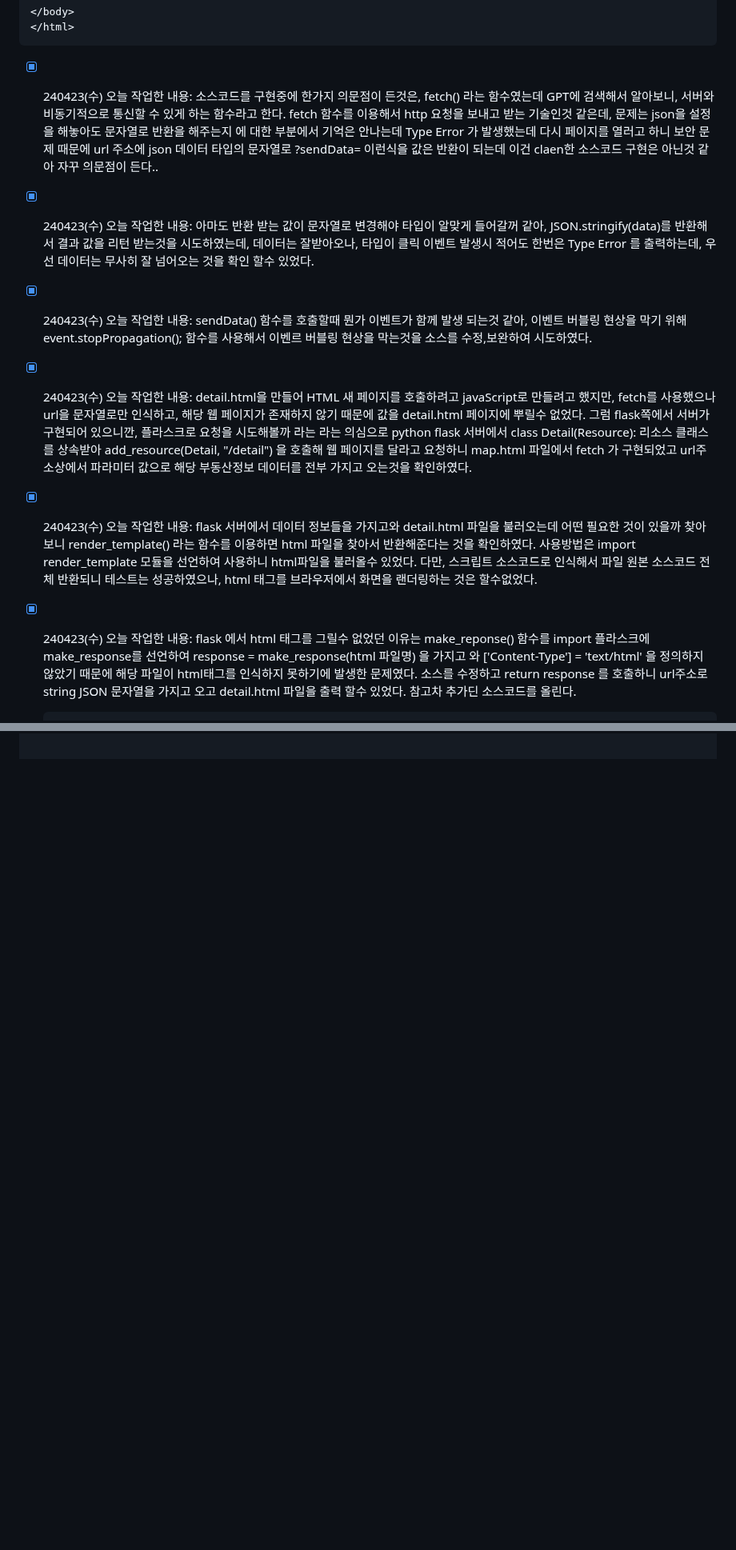
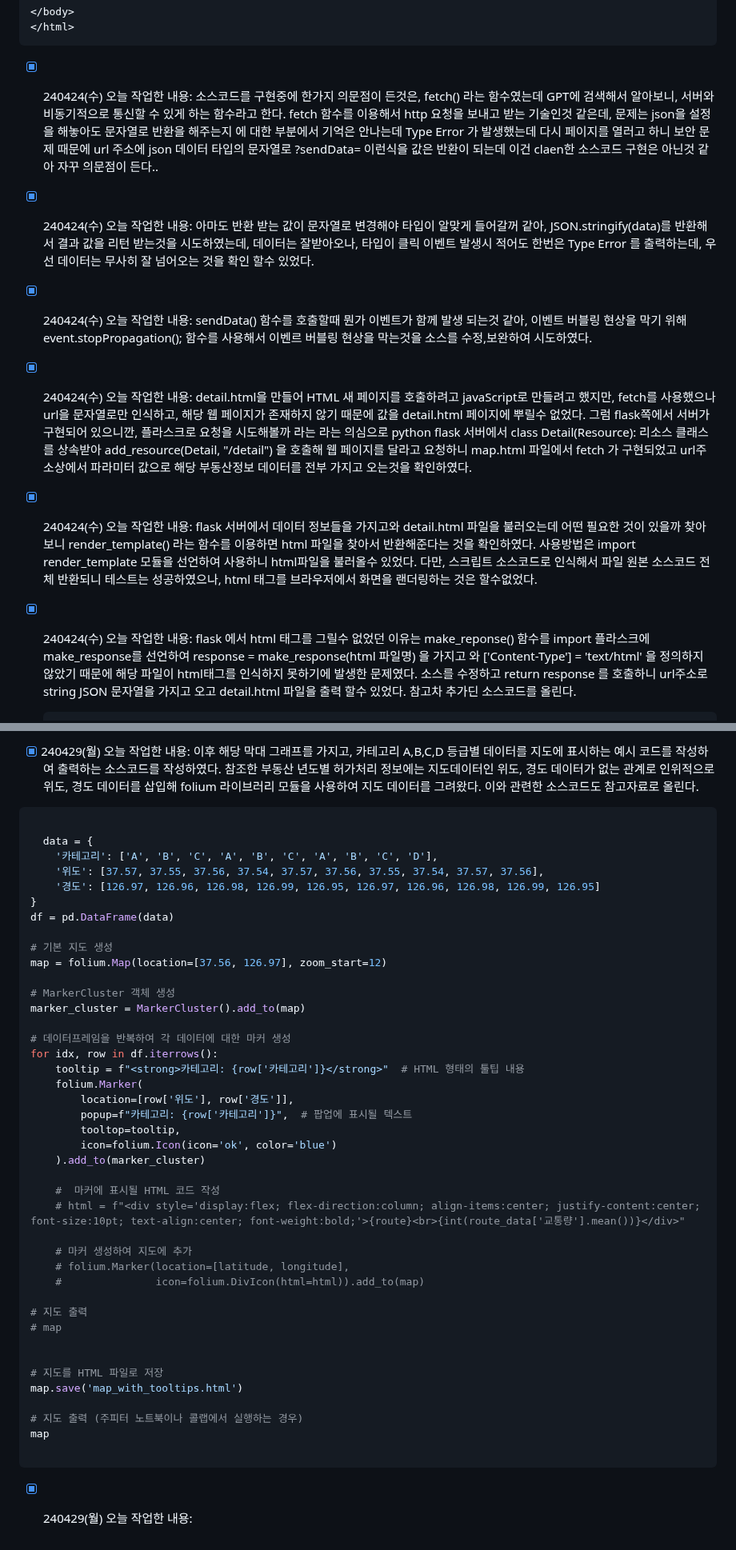
Before and after one commit to ParkWonBin/Codelabit_AICC_Project_03, a Markdown page: _ToDoList_1_jhoho0923.md, 2 parts joined by grey strips. Shown at 80% size. GitHub-like rendering; blank space fills up the shorter version.

````diff
--- a/_ToDoList_1_jhoho0923.md
+++ b/_ToDoList_1_jhoho0923.md
@@ -702,19 +704,19 @@ if __name__ == "__main__":
 </html>
 ```
 
-- [x] 240423(수) 오늘 작업한 내용:
+- [x] 240424(수) 오늘 작업한 내용:
   소스코드를 구현중에 한가지 의문점이 든것은, fetch() 라는 함수였는데 GPT에 검색해서 알아보니, 서버와 비동기적으로 통신할 수 있게 하는 함수라고 한다.
   fetch 함수를 이용해서 http 요청을 보내고 받는 기술인것 같은데, 문제는 json을 설정을 해놓아도 문자열로 반환을 해주는지 에 대한 부분에서 기억은 안나는데 Type Error 가 발생했는데 다시 페이지를 열러고 하니 보안 문제 때문에 url 주소에 json 데이터 타입의 문자열로 ?sendData= 이런식을 값은 반환이 되는데 이건 claen한 소스코드 구현은 아닌것 같아 자꾸 의문점이 든다..
-- [x] 240423(수) 오늘 작업한 내용:
+- [x] 240424(수) 오늘 작업한 내용:
   아마도 반환 받는 값이 문자열로 변경해야 타입이 알맞게 들어갈꺼 같아, JSON.stringify(data)를 반환해서 결과 값을 리턴 받는것을 시도하였는데, 데이터는 잘받아오나, 타입이 클릭 이벤트 발생시 적어도 한번은 Type Error 를 출력하는데, 우선 데이터는 무사히 잘 넘어오는 것을 확인 할수 있었다.
-- [x] 240423(수) 오늘 작업한 내용:
+- [x] 240424(수) 오늘 작업한 내용:
   sendData() 함수를 호출할때 뭔가 이벤트가 함께 발생 되는것 같아, 이벤트 버블링 현상을 막기 위해 event.stopPropagation(); 함수를 사용해서 이벤르 버블링 현상을 막는것을 소스를 수정,보완하여 시도하였다.
-- [x] 240423(수) 오늘 작업한 내용:
+- [x] 240424(수) 오늘 작업한 내용:
   detail.html을 만들어 HTML 새 페이지를 호출하려고 javaScript로 만들려고 했지만, fetch를 사용했으나 url을 문자열로만 인식하고, 해당 웹 페이지가 존재하지 않기 때문에 값을 detail.html 페이지에 뿌릴수 없었다. 그럼 flask쪽에서 서버가 구현되어 있으니깐, 플라스크로 요청을 시도해볼까 라는
   라는 의심으로 python flask 서버에서 class Detail(Resource): 리소스 클래스를 상속받아 add_resource(Detail, "/detail") 을 호출해 웹 페이지를 달라고 요청하니 map.html 파일에서 fetch 가 구현되었고 url주소상에서 파라미터 값으로 해당 부동산정보 데이터를 전부 가지고 오는것을 확인하였다.
-- [x] 240423(수) 오늘 작업한 내용:
+- [x] 240424(수) 오늘 작업한 내용:
   flask 서버에서 데이터 정보들을 가지고와 detail.html 파일을 불러오는데 어떤 필요한 것이 있을까 찾아보니 render_template() 라는 함수를 이용하면 html 파일을 찾아서 반환해준다는 것을 확인하였다. 사용방법은 import render_template 모듈을 선언하여 사용하니 html파일을 불러올수 있었다. 다만, 스크립트 소스코드로 인식해서 파일 원본 소스코드 전체 반환되니 테스트는 성공하였으나, html 태그를 브라우저에서 화면을 랜더링하는 것은 할수없었다.
-- [x] 240423(수) 오늘 작업한 내용:
+- [x] 240424(수) 오늘 작업한 내용:
   flask 에서 html 태그를 그릴수 없었던 이유는 make_reponse() 함수를 import 플라스크에 make_response를 선언하여 response = make_response(html 파일명) 을 가지고 와  ['Content-Type'] = 'text/html' 을 정의하지 않았기 때문에 해당 파일이 html태그를 인식하지 못하기에 발생한 문제였다. 소스를 수정하고 return response 를 호출하니 url주소로 string JSON 문자열을 가지고 오고 detail.html 파일을 출력 할수 있었다.
   참고차 추가딘 소스코드를 올린다.
 
@@ -782,0 +855,49 @@ print(nan_rows) 조회해 보았는데.. 결국은 아무것도 출력되지 않
+- [x] 240429(월) 오늘 작업한 내용:
+  이후 해당 막대 그래프를 가지고, 카테고리 A,B,C,D 등급별 데이터를 지도에 표시하는 예시 코드를 작성하여 출력하는 소스코드를 작성하였다.
+  참조한 부동산 년도별 허가처리 정보에는 지도데이터인 위도, 경도 데이터가 없는 관계로 인위적으로 위도, 경도 데이터를 삽입해 folium 라이브러리 모듈을 사용하여 지도 데이터를 그려왔다.
+  이와 관련한 소스코드도 참고자료로 올린다.
+```python
+
+  data = {
+    '카테고리': ['A', 'B', 'C', 'A', 'B', 'C', 'A', 'B', 'C', 'D'],
+    '위도': [37.57, 37.55, 37.56, 37.54, 37.57, 37.56, 37.55, 37.54, 37.57, 37.56],
+    '경도': [126.97, 126.96, 126.98, 126.99, 126.95, 126.97, 126.96, 126.98, 126.99, 126.95]
+}
+df = pd.DataFrame(data)
+
+# 기본 지도 생성
+map = folium.Map(location=[37.56, 126.97], zoom_start=12)
+
+# MarkerCluster 객체 생성
+marker_cluster = MarkerCluster().add_to(map)
+
+# 데이터프레임을 반복하여 각 데이터에 대한 마커 생성
+for idx, row in df.iterrows():
+    tooltip = f"<strong>카테고리: {row['카테고리']}</strong>"  # HTML 형태의 툴팁 내용
+    folium.Marker(
+        location=[row['위도'], row['경도']],
+        popup=f"카테고리: {row['카테고리']}",  # 팝업에 표시될 텍스트
+        tooltop=tooltip,
+        icon=folium.Icon(icon='ok', color='blue')
+    ).add_to(marker_cluster)
+
+    #  마커에 표시될 HTML 코드 작성
+    # html = f"<div style='display:flex; flex-direction:column; align-items:center; justify-content:center; font-size:10pt; text-align:center; font-weight:bold;'>{route}<br>{int(route_data['교통량'].mean())}</div>"
+
+    # 마커 생성하여 지도에 추가
+    # folium.Marker(location=[latitude, longitude],
+    #               icon=folium.DivIcon(html=html)).add_to(map)
+
+# 지도 출력
+# map
+
+
+# 지도를 HTML 파일로 저장
+map.save('map_with_tooltips.html')
+
+# 지도 출력 (주피터 노트북이나 콜랩에서 실행하는 경우)
+map
+
+```
+
+- [x] 240429(월) 오늘 작업한 내용:
````
Also changed, not shown: other parts of _ToDoList_1_jhoho0923.md (+77 -5 lines).
